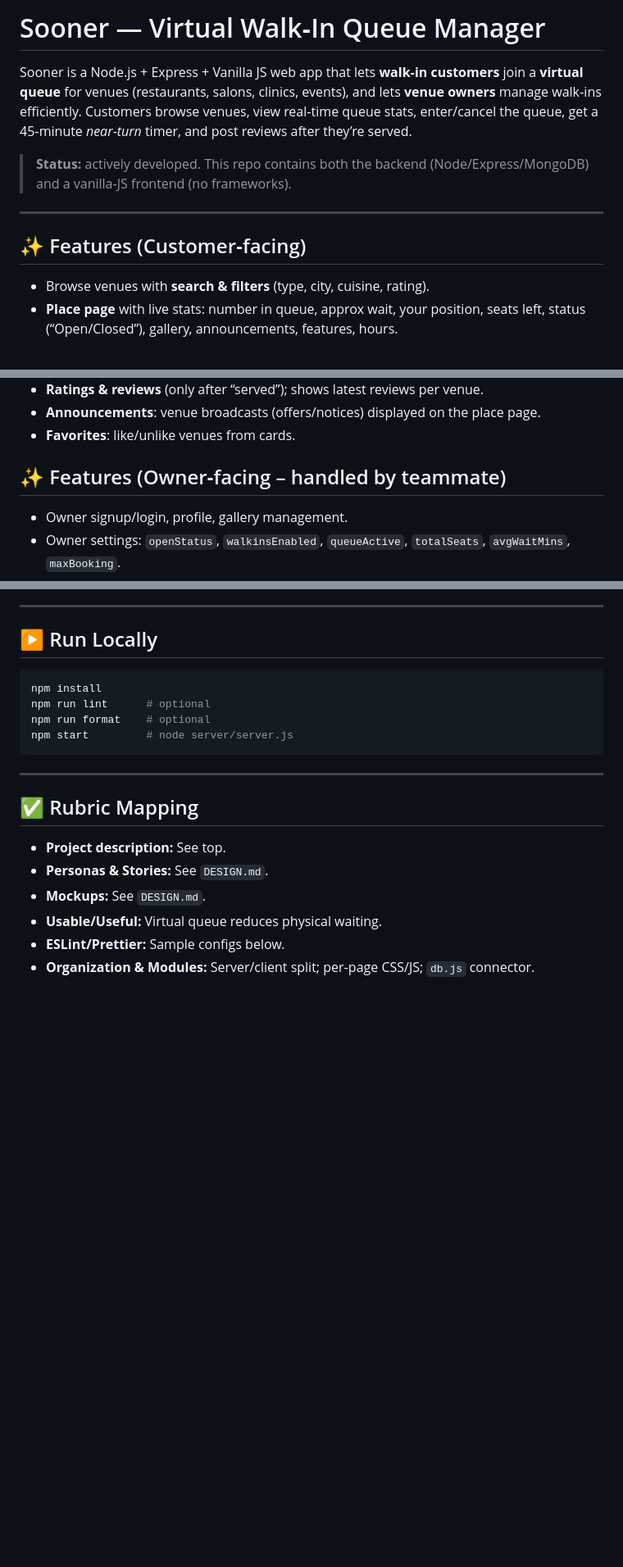
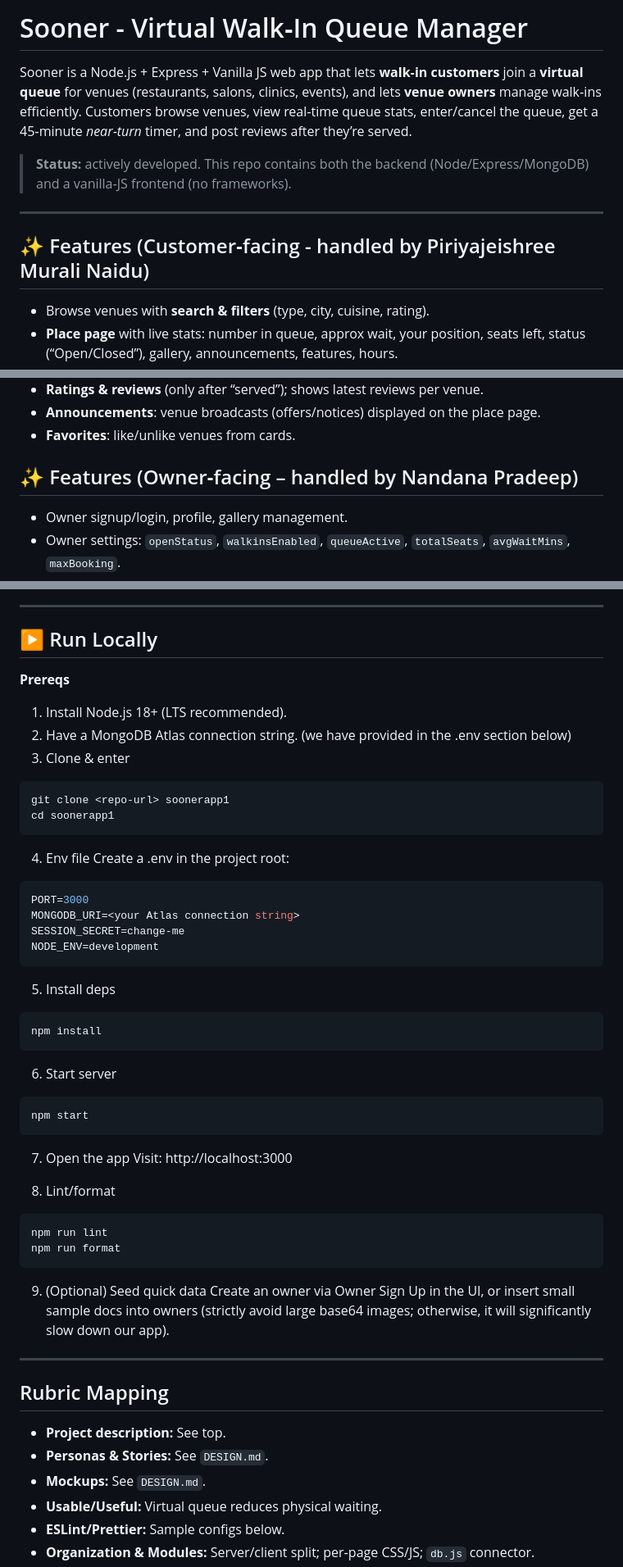
Before and after one commit to zoyaarief/soonerapp1, a Markdown page: README.md, 3 parts joined by grey strips. Shown at 82% size. GitHub-like rendering; blank space fills up the shorter version.

Commit message:
Initial update README.md

````diff
--- a/README.md
+++ b/README.md
@@ -1,4 +1,4 @@
-# Sooner — Virtual Walk‑In Queue Manager
+# Sooner - Virtual Walk‑In Queue Manager
 
 Sooner is a Node.js + Express + Vanilla JS web app that lets **walk‑in customers** join a **virtual queue** for venues (restaurants, salons, clinics, events), and lets **venue owners** manage walk‑ins efficiently. Customers browse venues, view real‑time queue stats, enter/cancel the queue, get a 45‑minute *near‑turn* timer, and post reviews after they’re served.
 
@@ -6,7 +6,7 @@ Sooner is a Node.js + Express + Vanilla JS web app that lets **walk‑in custome
 
 ---
 
-## ✨ Features (Customer‑facing)
+## ✨ Features (Customer‑facing - handled by Piriyajeishree Murali Naidu)
 
 - Browse venues with **search & filters** (type, city, cuisine, rating).
 - **Place page** with live stats: number in queue, approx wait, your position, seats left, status (“Open/Closed”), gallery, announcements, features, hours.
@@ -18,7 +18,7 @@ Sooner is a Node.js + Express + Vanilla JS web app that lets **walk‑in custome
 - **Announcements**: venue broadcasts (offers/notices) displayed on the place page.
 - **Favorites**: like/unlike venues from cards.
 
-## ✨ Features (Owner‑facing – handled by teammate)
+## ✨ Features (Owner‑facing – handled by Nandana Pradeep)
 
 - Owner signup/login, profile, gallery management.
 - Owner settings: `openStatus`, `walkinsEnabled`, `queueActive`, `totalSeats`, `avgWaitMins`, `maxBooking`.
@@ -130,17 +130,44 @@ NODE_ENV=development
 ---
 
 ## ▶️ Run Locally
+**Prereqs**
 
+1. Install Node.js 18+ (LTS recommended).
+2. Have a MongoDB Atlas connection string. (we have provided in the .env section below)
+3. Clone & enter
+```bash
+git clone <repo-url> soonerapp1
+cd soonerapp1
+```
+4. Env file
+Create a .env in the project root:
+```bash
+PORT=3000
+MONGODB_URI=<your Atlas connection string>
+SESSION_SECRET=change-me
+NODE_ENV=development
+```
+5. Install deps
 ```bash
 npm install
-npm run lint      # optional
-npm run format    # optional
-npm start         # node server/server.js
 ```
+6. Start server
+```bash
+npm start
+```
+7. Open the app
+Visit: http://localhost:3000
 
+8. Lint/format
+```bash
+npm run lint
+npm run format
+```
+9. (Optional) Seed quick data
+Create an owner via Owner Sign Up in the UI, or insert small sample docs into owners (strictly avoid large base64 images; otherwise, it will significantly slow down our app).
 ---
 
-## ✅ Rubric Mapping
+## Rubric Mapping
 
 - **Project description:** See top.
 - **Personas & Stories:** See `DESIGN.md`.
````
Also changed, not shown: other parts of README.md (+2 -2 lines).
